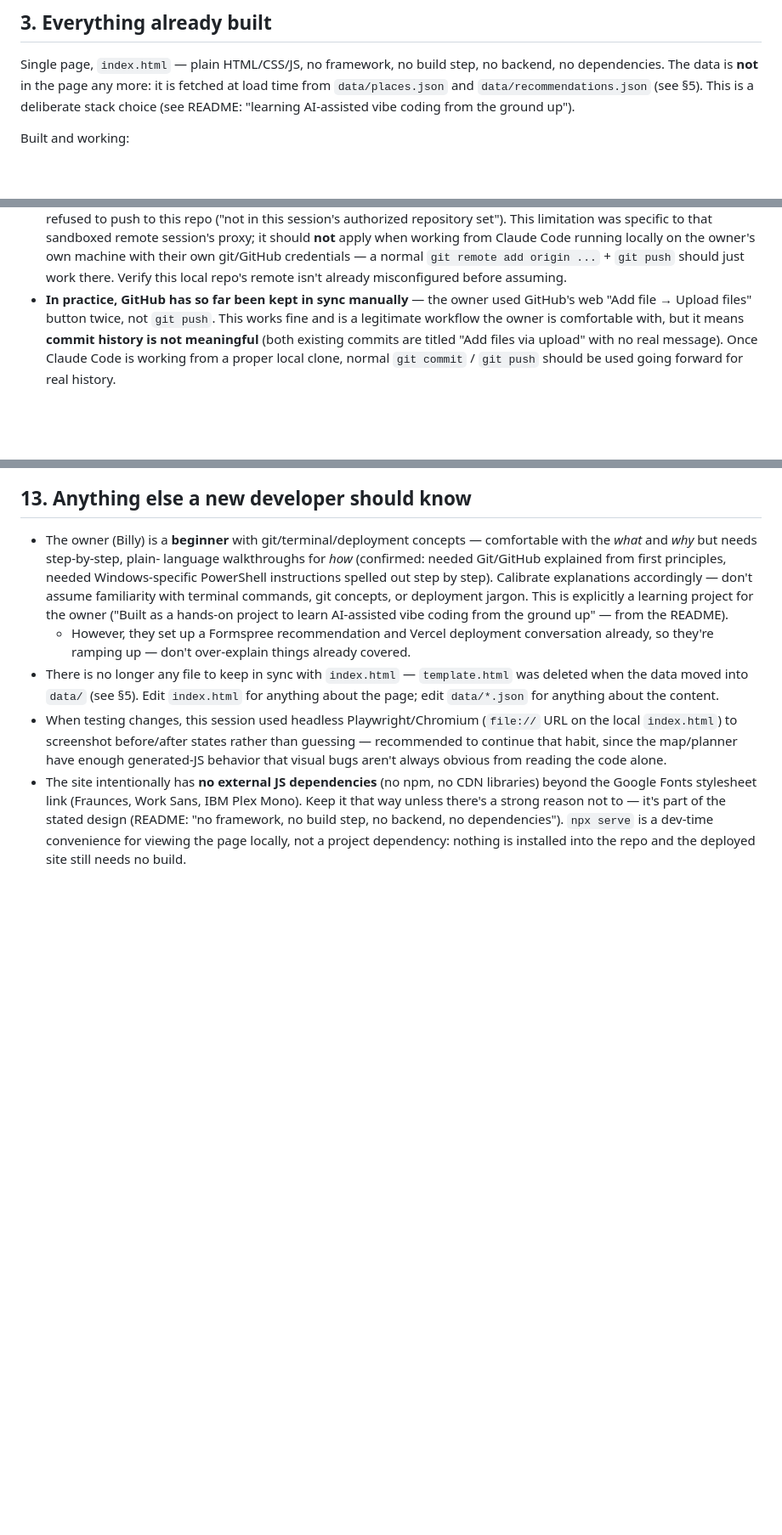
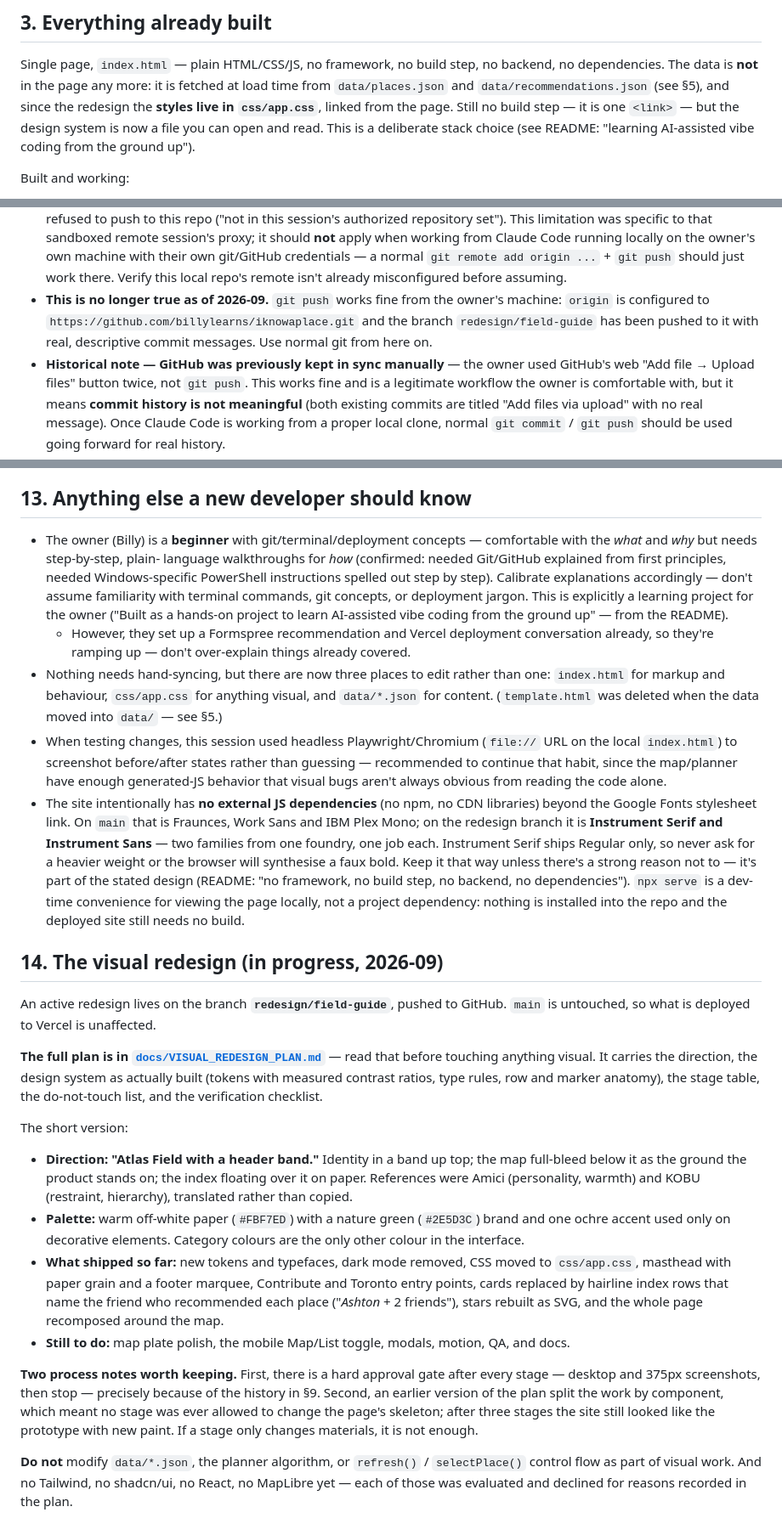
Before and after one commit to billylearns/iknowaplace, a Markdown page: PROJECT_CONTEXT.md, 3 parts joined by grey strips. Shown at 85% size. GitHub-like rendering; blank space fills up the shorter version.

```diff
--- a/PROJECT_CONTEXT.md
+++ b/PROJECT_CONTEXT.md
@@ -52,8 +52,10 @@ it should look intentional and finished, not like an in-progress prototype.
 Single page, `index.html` — plain HTML/CSS/JS, no framework, no build step,
 no backend, no dependencies. The data is **not** in the page any more: it is
 fetched at load time from `data/places.json` and `data/recommendations.json`
-(see §5). This is a deliberate stack choice (see README: "learning AI-assisted
-vibe coding from the ground up").
+(see §5), and since the redesign the **styles live in `css/app.css`**, linked
+from the page. Still no build step — it is one `<link>` — but the design
+system is now a file you can open and read. This is a deliberate stack choice
+(see README: "learning AI-assisted vibe coding from the ground up").
 
 Built and working:
 - **Header** — wordmark, tagline, "Why this exists →" link (opens a modal),
@@ -282,7 +307,12 @@ than assuming.
   owner's own machine with their own git/GitHub credentials — a normal
   `git remote add origin ...` + `git push` should just work there. Verify
   this local repo's remote isn't already misconfigured before assuming.
-- **In practice, GitHub has so far been kept in sync manually** — the owner
+- **This is no longer true as of 2026-09.** `git push` works fine from the
+  owner's machine: `origin` is configured to
+  `https://github.com/billylearns/iknowaplace.git` and the branch
+  `redesign/field-guide` has been pushed to it with real, descriptive commit
+  messages. Use normal git from here on.
+- **Historical note — GitHub was previously kept in sync manually** — the owner
   used GitHub's web "Add file → Upload files" button twice, not `git push`.
   This works fine and is a legitimate workflow the owner is comfortable
   with, but it means **commit history is not meaningful** (both existing
@@ -317,19 +347,62 @@ than assuming.
   - However, they set up a Formspree recommendation and Vercel deployment
     conversation already, so they're ramping up — don't over-explain things
     already covered.
-- There is no longer any file to keep in sync with `index.html` —
-  `template.html` was deleted when the data moved into `data/` (see §5).
-  Edit `index.html` for anything about the page; edit `data/*.json` for
-  anything about the content.
+- Nothing needs hand-syncing, but there are now three places to edit rather
+  than one: `index.html` for markup and behaviour, `css/app.css` for anything
+  visual, and `data/*.json` for content. (`template.html` was deleted when the
+  data moved into `data/` — see §5.)
 - When testing changes, this session used headless Playwright/Chromium
   (`file://` URL on the local `index.html`) to screenshot before/after
   states rather than guessing — recommended to continue that habit, since
   the map/planner have enough generated-JS behavior that visual bugs aren't
   always obvious from reading the code alone.
 - The site intentionally has **no external JS dependencies** (no npm, no
-  CDN libraries) beyond the Google Fonts stylesheet link (Fraunces, Work
-  Sans, IBM Plex Mono). Keep it that way unless there's a strong reason not
+  CDN libraries) beyond the Google Fonts stylesheet link. On `main` that is Fraunces, Work
+  Sans and IBM Plex Mono; on the redesign branch it is **Instrument Serif and
+  Instrument Sans** — two families from one foundry, one job each. Instrument
+  Serif ships Regular only, so never ask for a heavier weight or the browser
+  will synthesise a faux bold. Keep it that way unless there's a strong reason not
   to — it's part of the stated design (README: "no framework, no build step,
   no backend, no dependencies"). `npx serve` is a dev-time convenience for
   viewing the page locally, not a project dependency: nothing is installed
   into the repo and the deployed site still needs no build.
+
+## 14. The visual redesign (in progress, 2026-09)
+
+An active redesign lives on the branch **`redesign/field-guide`**, pushed to
+GitHub. `main` is untouched, so what is deployed to Vercel is unaffected.
+
+**The full plan is in [`docs/VISUAL_REDESIGN_PLAN.md`](docs/VISUAL_REDESIGN_PLAN.md)** —
+read that before touching anything visual. It carries the direction, the design
+system as actually built (tokens with measured contrast ratios, type rules,
+row and marker anatomy), the stage table, the do-not-touch list, and the
+verification checklist.
+
+The short version:
+
+- **Direction: "Atlas Field with a header band."** Identity in a band up top;
+  the map full-bleed below it as the ground the product stands on; the index
+  floating over it on paper. References were Amici (personality, warmth) and
+  KOBU (restraint, hierarchy), translated rather than copied.
+- **Palette:** warm off-white paper (`#FBF7ED`) with a nature green
+  (`#2E5D3C`) brand and one ochre accent used only on decorative elements.
+  Category colours are the only other colour in the interface.
+- **What shipped so far:** new tokens and typefaces, dark mode removed, CSS
+  moved to `css/app.css`, masthead with paper grain and a footer marquee,
+  Contribute and Toronto entry points, cards replaced by hairline index rows
+  that name the friend who recommended each place ("*Ashton* + 2 friends"),
+  stars rebuilt as SVG, and the whole page recomposed around the map.
+- **Still to do:** map plate polish, the mobile Map/List toggle, modals,
+  motion, QA, and docs.
+
+**Two process notes worth keeping.** First, there is a hard approval gate after
+every stage — desktop and 375px screenshots, then stop — precisely because of
+the history in §9. Second, an earlier version of the plan split the work by
+component, which meant no stage was ever allowed to change the page's skeleton;
+after three stages the site still looked like the prototype with new paint. If
+a stage only changes materials, it is not enough.
+
+**Do not** modify `data/*.json`, the planner algorithm, or `refresh()` /
+`selectPlace()` control flow as part of visual work. And no Tailwind, no
+shadcn/ui, no React, no MapLibre yet — each of those was evaluated and
+declined for reasons recorded in the plan.
```
Also changed, not shown: other parts of PROJECT_CONTEXT.md (+40 -17 lines).
